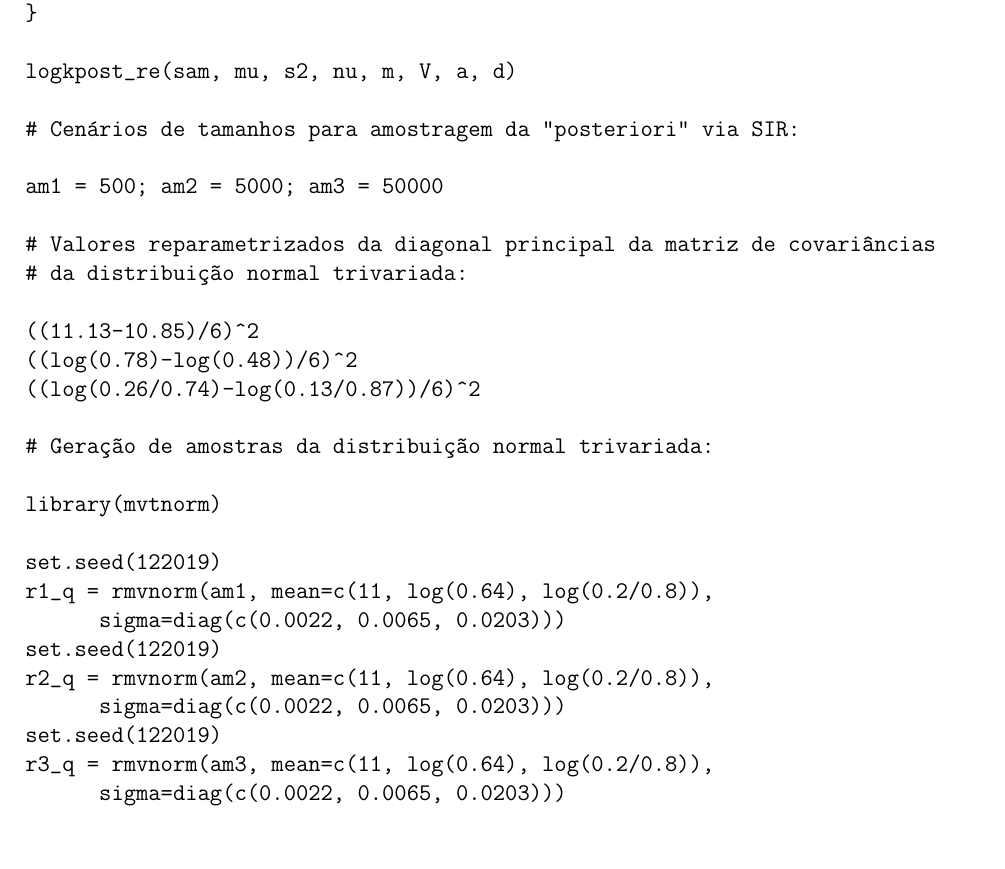
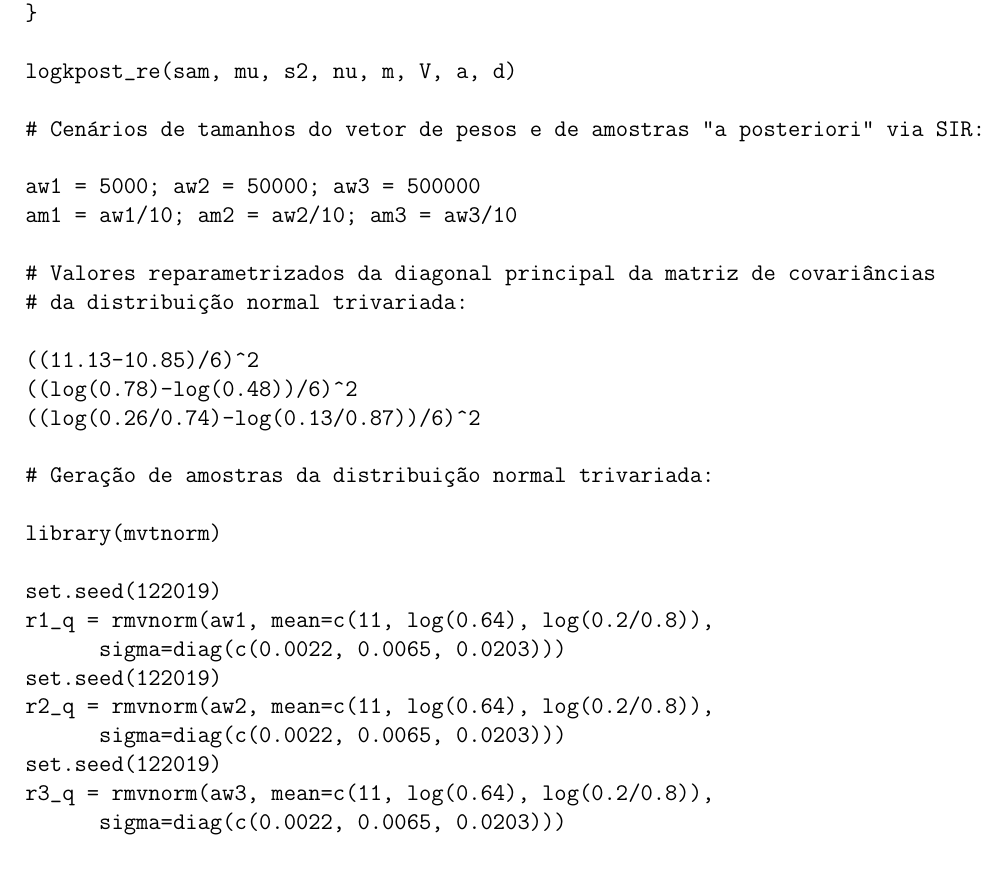
Before and after one commit to tatatupi/gaussianmixture, a LaTeX document (Relatório do Trabalho de Mistura de Normais - Caio - Taiguara - Walmir.tex, which reads appendixRT.tex): part of page 26 of 33, cut so that both start at the same text. Compiled offline with pdfLaTeX.

Commit message:
Corrections on SIR
Appendix updated! I forgot it earlier.

```diff
--- a/appendixRT.tex
+++ b/appendixRT.tex
@@ -314,9 +314,10 @@ return(lkrp)
 
 logkpost_re(sam, mu, s2, nu, m, V, a, d)
 
-# Cenários de tamanhos para amostragem da "posteriori" via SIR:
+# Cenários de tamanhos do vetor de pesos e de amostras "a posteriori" via SIR:
 
-am1 = 500; am2 = 5000; am3 = 50000
+aw1 = 5000; aw2 = 50000; aw3 = 500000
+am1 = aw1/10; am2 = aw2/10; am3 = aw3/10
 
 # Valores reparametrizados da diagonal principal da matriz de covariâncias
 # da distribuição normal trivariada:
@@ -330,13 +331,13 @@ am1 = 500; am2 = 5000; am3 = 50000
 library(mvtnorm)
 
 set.seed(122019)
-r1_q = rmvnorm(am1, mean=c(11, log(0.64), log(0.2/0.8)),
+r1_q = rmvnorm(aw1, mean=c(11, log(0.64), log(0.2/0.8)),
 			   sigma=diag(c(0.0022, 0.0065, 0.0203)))
 set.seed(122019)
-r2_q = rmvnorm(am2, mean=c(11, log(0.64), log(0.2/0.8)),
+r2_q = rmvnorm(aw2, mean=c(11, log(0.64), log(0.2/0.8)),
 			   sigma=diag(c(0.0022, 0.0065, 0.0203)))
 set.seed(122019)
-r3_q = rmvnorm(am3, mean=c(11, log(0.64), log(0.2/0.8)),
+r3_q = rmvnorm(aw3, mean=c(11, log(0.64), log(0.2/0.8)),
 			   sigma=diag(c(0.0022, 0.0065, 0.0203)))
 
 # Cálculo da densidade para cada ponto das amostras geradas:
```
Also changed, not shown: Relatório do Trabalho de Mistura de Normais - Caio - Taiguara - Walmir.pdf.
